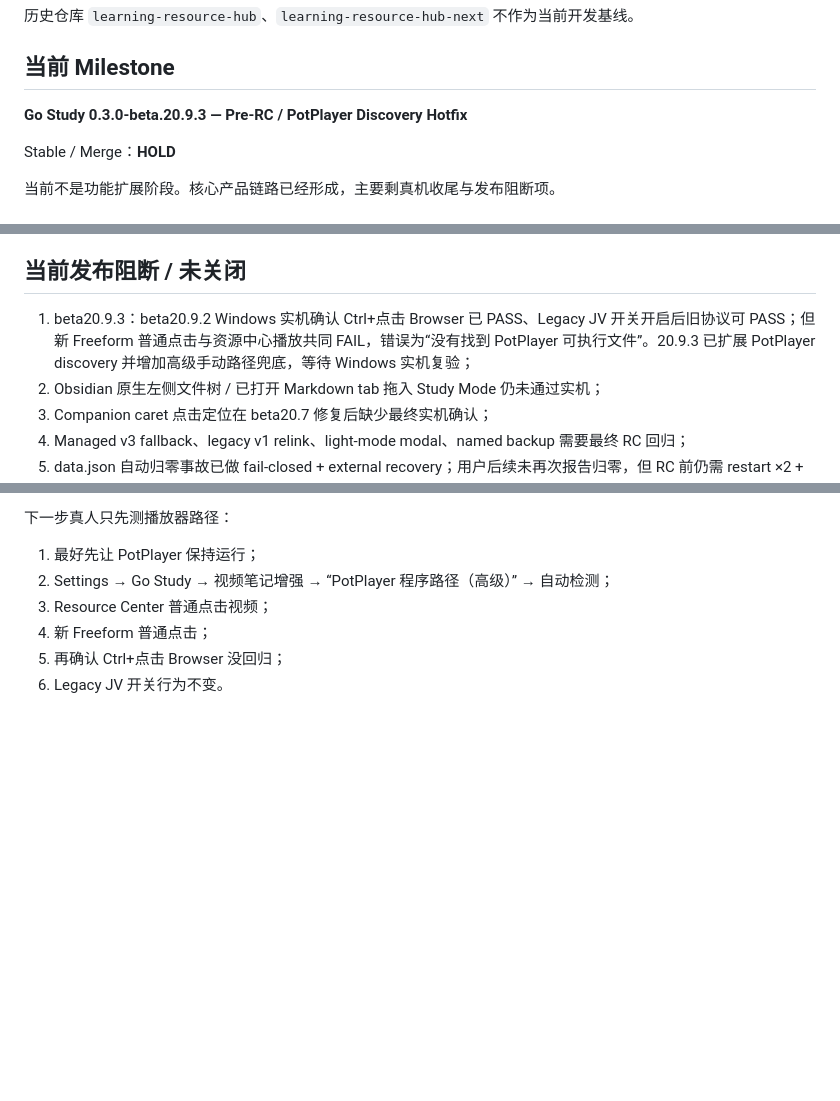
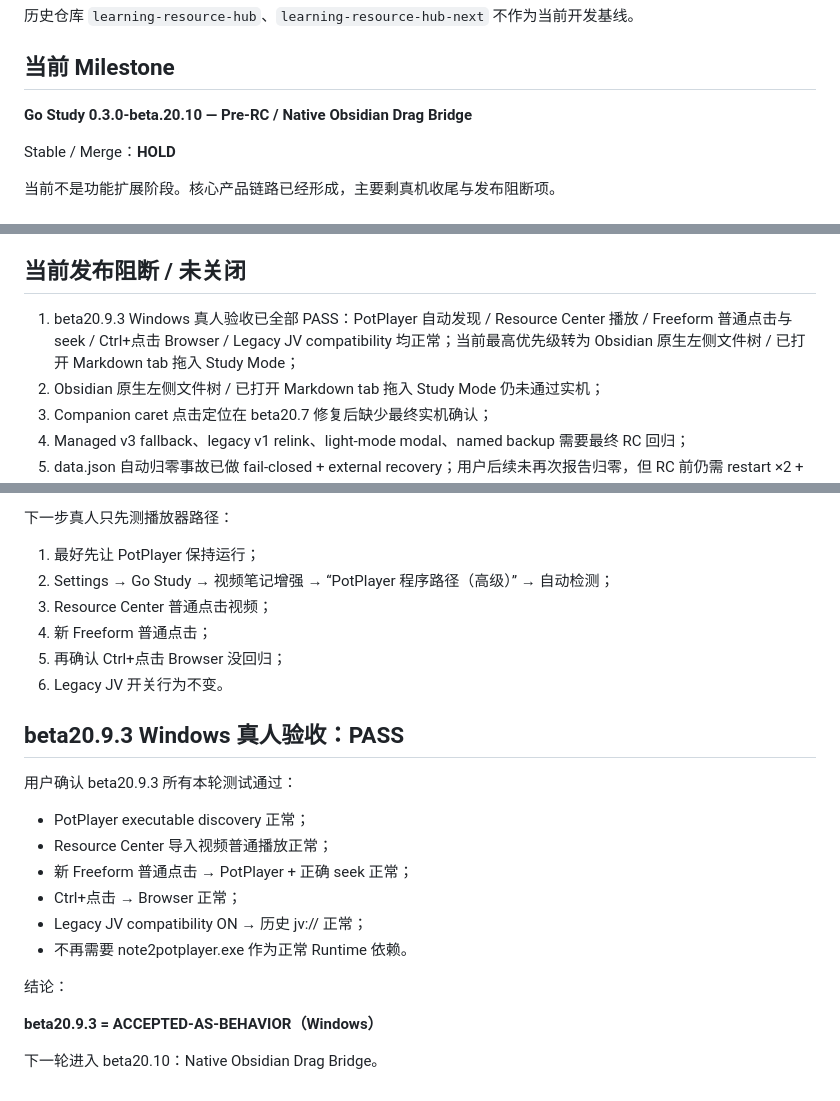
Before and after one commit to z3093508903-rgb/learning-resource-hub-vnext, a Markdown page: docs/CURRENT.md, 3 parts joined by grey strips. Rendered like a GitHub page; blank space fills up the shorter version.

Commit message:
docs: accept beta20.9.3 and advance to native drag

```diff
--- a/docs/CURRENT.md
+++ b/docs/CURRENT.md
@@ -12,7 +12,7 @@
 
 ## 当前 Milestone
 
-**Go Study 0.3.0-beta.20.9.3 — Pre-RC / PotPlayer Discovery Hotfix**
+**Go Study 0.3.0-beta.20.10 — Pre-RC / Native Obsidian Drag Bridge**
 
 Stable / Merge：**HOLD**
 
@@ -44,7 +44,7 @@ Stable / Merge：**HOLD**
 
 ## 当前发布阻断 / 未关闭
 
-1. beta20.9.3：beta20.9.2 Windows 实机确认 Ctrl+点击 Browser 已 PASS、Legacy JV 开关开启后旧协议可 PASS；但新 Freeform 普通点击与资源中心播放共同 FAIL，错误为“没有找到 PotPlayer 可执行文件”。20.9.3 已扩展 PotPlayer discovery 并增加高级手动路径兜底，等待 Windows 实机复验；
+1. beta20.9.3 Windows 真人验收已全部 PASS：PotPlayer 自动发现 / Resource Center 播放 / Freeform 普通点击与 seek / Ctrl+点击 Browser / Legacy JV compatibility 均正常；当前最高优先级转为 Obsidian 原生左侧文件树 / 已打开 Markdown tab 拖入 Study Mode；
 2. Obsidian 原生左侧文件树 / 已打开 Markdown tab 拖入 Study Mode 仍未通过实机；
 3. Companion caret 点击定位在 beta20.7 修复后缺少最终实机确认；
 4. Managed v3 fallback、legacy v1 relink、light-mode modal、named backup 需要最终 RC 回归；
@@ -917,3 +917,21 @@ beta20.9.2 Windows 真人结果：
 4. 新 Freeform 普通点击；
 5. 再确认 Ctrl+点击 Browser 没回归；
 6. Legacy JV 开关行为不变。
+
+
+## beta20.9.3 Windows 真人验收：PASS
+
+用户确认 beta20.9.3 所有本轮测试通过：
+
+- PotPlayer executable discovery 正常；
+- Resource Center 导入视频普通播放正常；
+- 新 Freeform 普通点击 → PotPlayer + 正确 seek 正常；
+- Ctrl+点击 → Browser 正常；
+- Legacy JV compatibility ON → 历史 jv:// 正常；
+- 不再需要 note2potplayer.exe 作为正常 Runtime 依赖。
+
+结论：
+
+**beta20.9.3 = ACCEPTED-AS-BEHAVIOR（Windows）**
+
+下一轮进入 beta20.10：Native Obsidian Drag Bridge。
```
